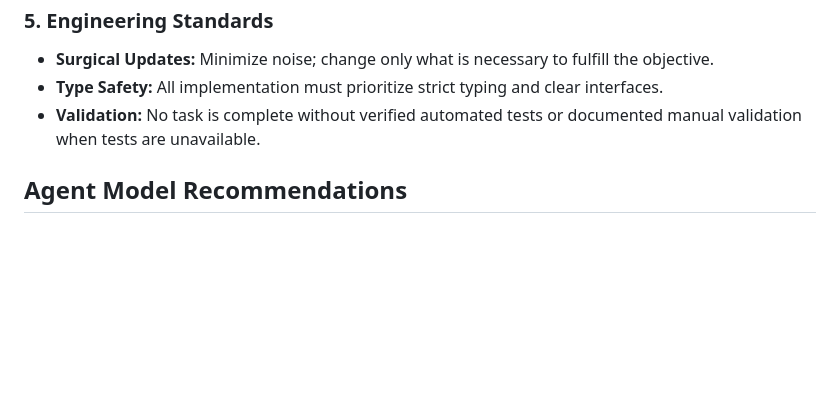
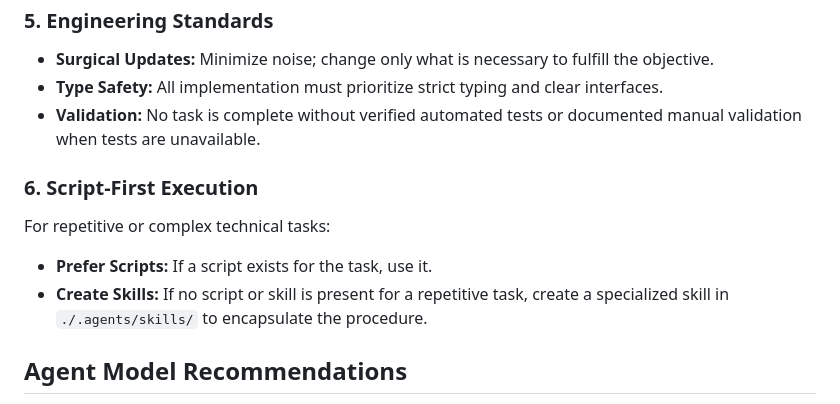
Before and after one commit to hydrokat/agent-workspace, a Markdown page: AGENTS.md, the part around the change. Drawn GitHub-style; blank space fills up the shorter version.

Commit message:
create skill when none exists for repetitive task

```diff
--- a/AGENTS.md
+++ b/AGENTS.md
@@ -57,6 +57,11 @@ Compatibility sync rules:
 - **Type Safety:** All implementation must prioritize strict typing and clear interfaces.
 - **Validation:** No task is complete without verified automated tests or documented manual validation when tests are unavailable.
 
+### 6. Script-First Execution
+For repetitive or complex technical tasks:
+- **Prefer Scripts:** If a script exists for the task, use it.
+- **Create Skills:** If no script or skill is present for a repetitive task, create a specialized skill in `./.agents/skills/` to encapsulate the procedure.
+
 ## Agent Model Recommendations
 
 Suggested models per agent across supported providers. Pick based on available access and task complexity.
```
